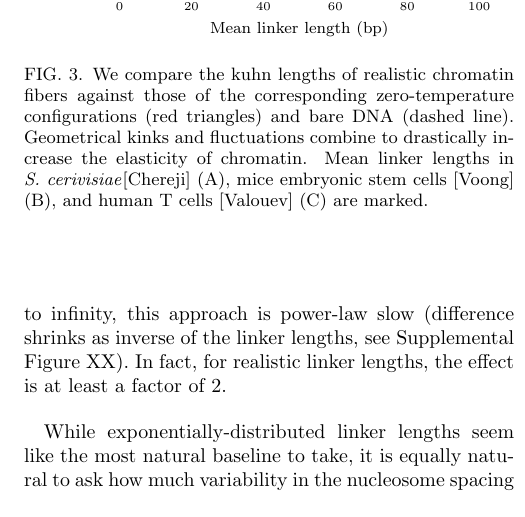
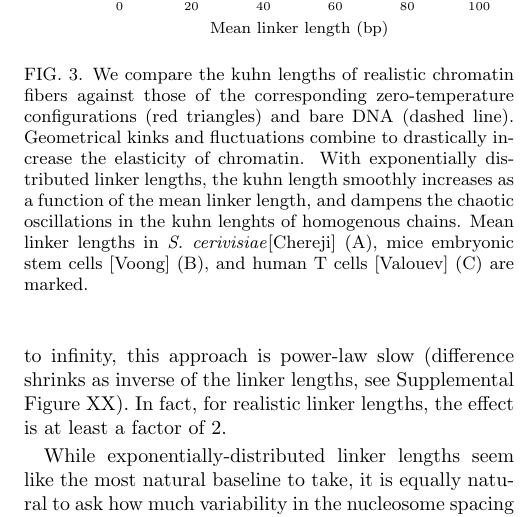
Before and after one commit to brunobeltran/nuc_chain, a LaTeX paper (main.tex): part of one column of page 4 of 7, cut so that both start at the same text. Compiled offline with pdfLaTeX.

Commit message:
Caption for figure 3

```diff
--- a/main.tex
+++ b/main.tex
@@ -600,7 +600,10 @@ As the heterogeneity in linker length increases, this means that the
     \caption{We compare the kuhn lengths of realistic chromatin fibers
     against those of the corresponding zero-temperature configurations (red
     triangles) and bare DNA (dashed line). Geometrical kinks and fluctuations
-    combine to drastically increase the elasticity of chromatin. Mean linker
+    combine to drastically increase the elasticity of chromatin. With exponentially
+    distributed linker lengths, the kuhn length smoothly increases as a function
+    of the mean linker length, and dampens the chaotic oscillations in the kuhn
+    lenghts of homogenous chains. Mean linker
     lengths in \textit{S.  cerivisiae}[Chereji] (A), mice embryonic stem cells
     [Voong] (B), and human T cells  [Valouev] (C)  are marked.}
     % \protect\subref{fig:box-kuhns} Kuhn lengths for
```
